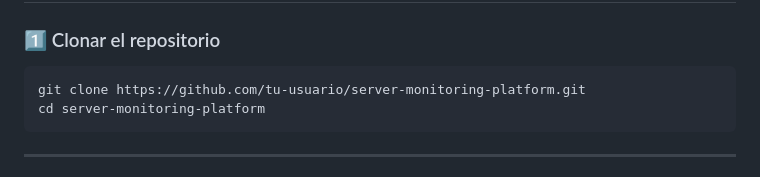
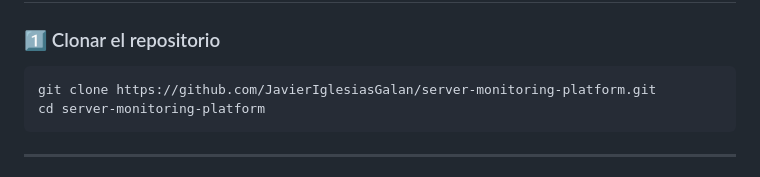
Before and after one commit to JavierIglesiasGalan/Proyecto-SMP, a Markdown page: README.md, the part around the change. Rendered like a GitHub page.

````diff
--- a/README.md
+++ b/README.md
@@ -79,7 +79,7 @@ Plataforma de monitorización de servidores desarrollada en Python que permite v
 ### 1️⃣ Clonar el repositorio
 
 ```bash
-git clone https://github.com/tu-usuario/server-monitoring-platform.git
+git clone https://github.com/JavierIglesiasGalan/server-monitoring-platform.git
 cd server-monitoring-platform
 ```
 
````
